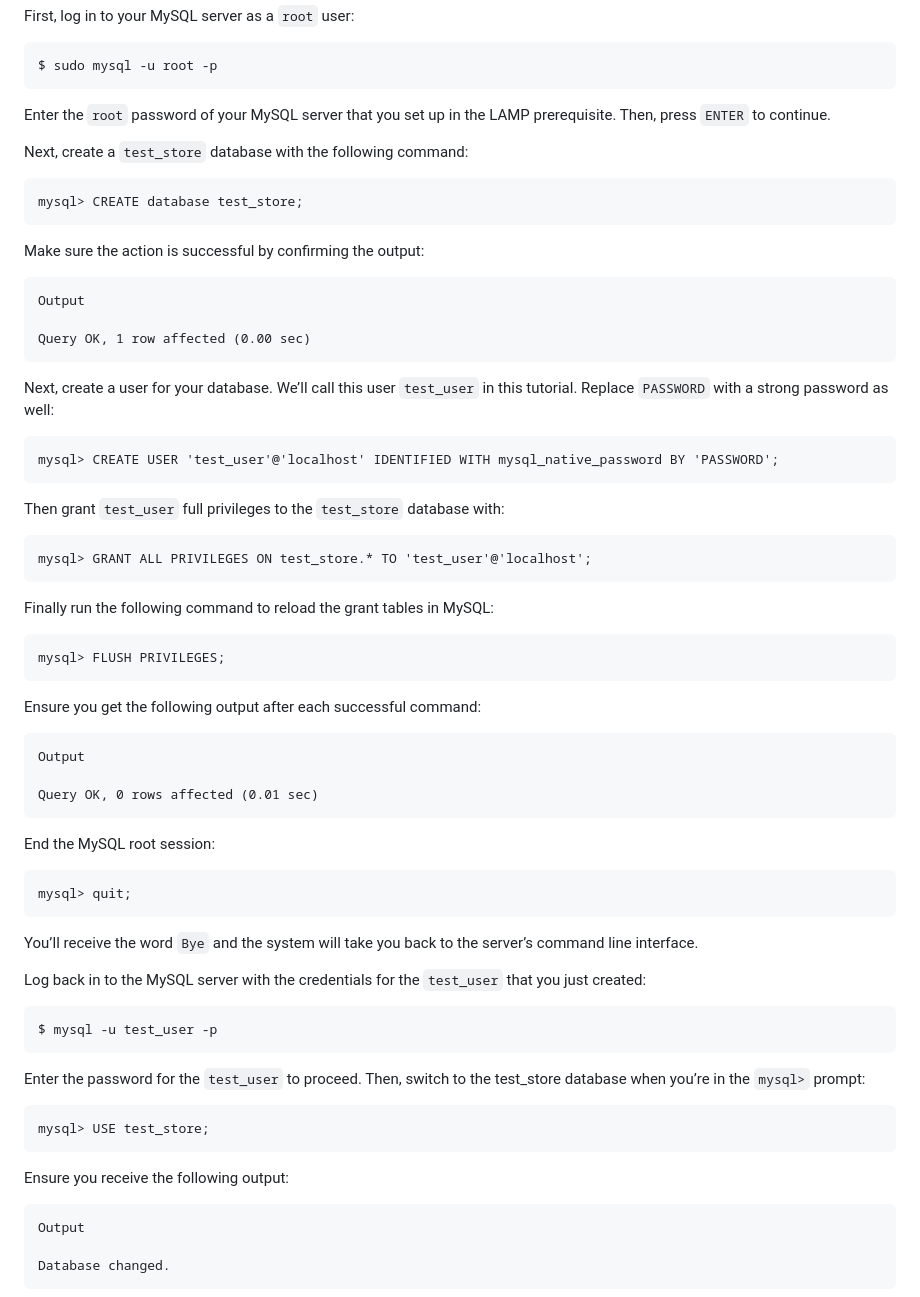
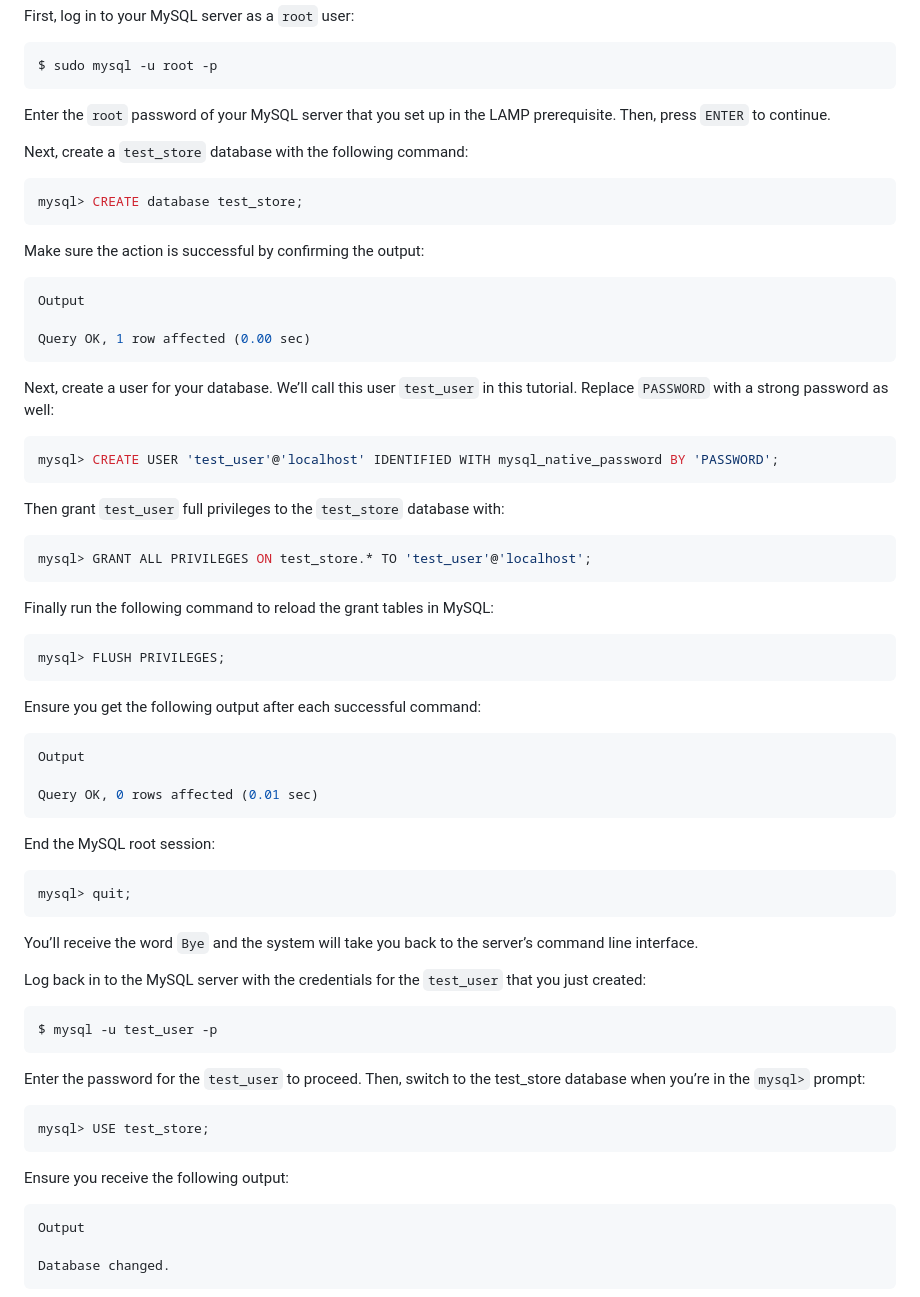
Before and after one commit to danielogen/mobile-web, a Markdown page: 2023/lec5-Caching/lab2.md, the part around the change. Drawn GitHub-style.

Commit message:
chore: update lab2

````diff
--- a/2023/lec5-Caching/lab2.md
+++ b/2023/lec5-Caching/lab2.md
@@ -44,35 +44,35 @@ $ sudo mysql -u root -p
 Enter the `root` password of your MySQL server that you set up in the LAMP prerequisite. Then, press `ENTER` to continue.
 
 Next, create a `test_store` database with the following command:
-```
+```mysql
 mysql> CREATE database test_store;
 ```
 Make sure the action is successful by confirming the output:
-```
+```mysql
 Output
 
 Query OK, 1 row affected (0.00 sec)
 ```
 Next, create a user for your database. We’ll call this user `test_user` in this tutorial. Replace `PASSWORD` with a strong password as well:
-```
+```mysql
 mysql> CREATE USER 'test_user'@'localhost' IDENTIFIED WITH mysql_native_password BY 'PASSWORD';
 ```
 Then grant `test_user` full privileges to the `test_store` database with:
-```
+```mysql
 mysql> GRANT ALL PRIVILEGES ON test_store.* TO 'test_user'@'localhost';
 ```
 Finally run the following command to reload the grant tables in MySQL:
-```
+```mysql
 mysql> FLUSH PRIVILEGES;
 ```
 Ensure you get the following output after each successful command:
-```
+```mysql
 Output
 
 Query OK, 0 rows affected (0.01 sec)
 ```
 End the MySQL root session:
-```
+```mysql
 mysql> quit;
 ```
 You’ll receive the word `Bye` and the system will take you back to the server’s command line interface.
@@ -82,11 +82,11 @@ Log back in to the MySQL server with the credentials for the `test_user` that yo
 $ mysql -u test_user -p
 ```
 Enter the password for the `test_user` to proceed. Then, switch to the test_store database when you’re in the `mysql>` prompt:
-```
+```mysql
 mysql> USE test_store;
 ```
 Ensure you receive the following output:
-```
+```mysql
 Output
 
 Database changed.
````
